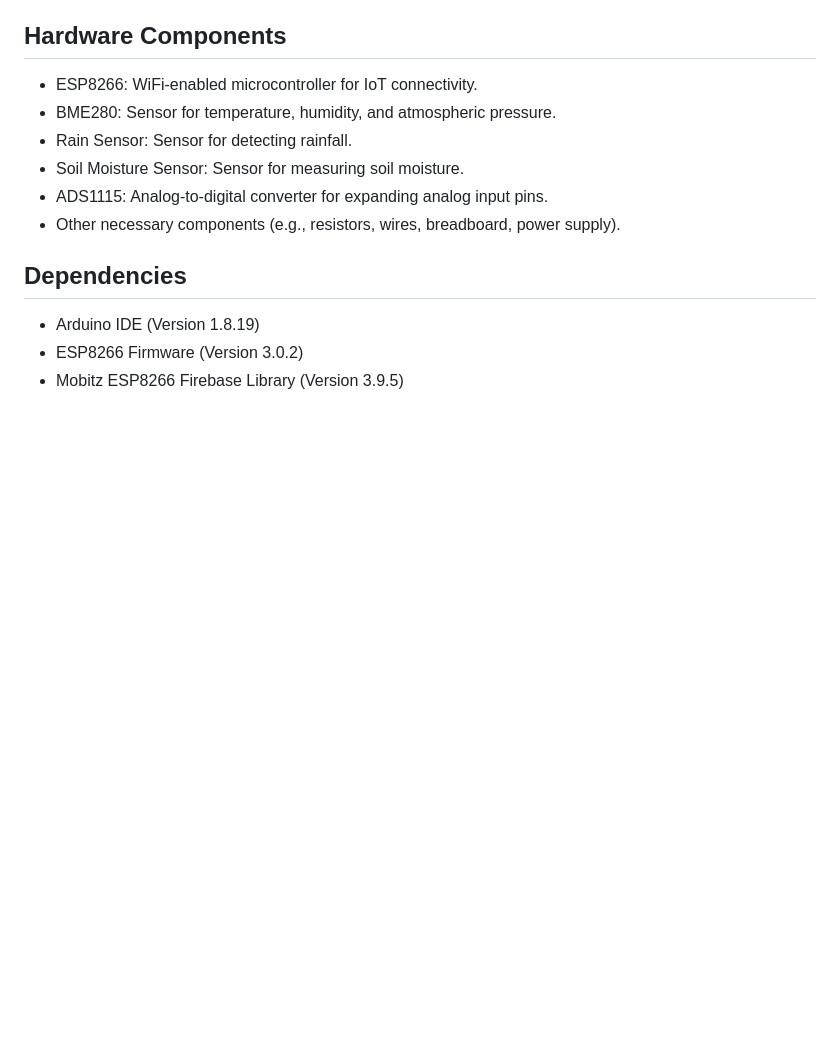
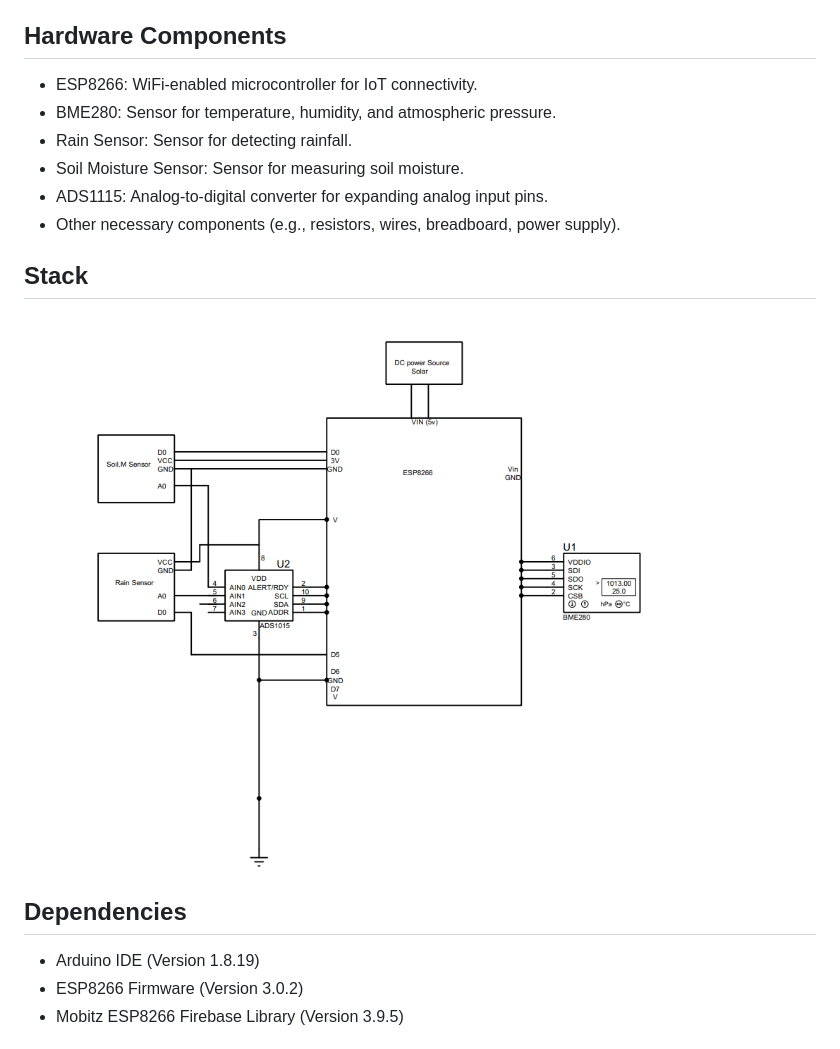
Before and after one commit to osinkolu/FarmX, a Markdown page: README.md, the part around the change. GitHub-like rendering; pictures changed too: schematics.png (added); blank space fills up the shorter version.

Commit message:
Add Schematics Image

```diff
--- a/README.md
+++ b/README.md
@@ -26,6 +26,10 @@ The farmX IoT device was developed for the Google Solution Challenge 2023. It ai
 - Soil Moisture Sensor: Sensor for measuring soil moisture.
 - ADS1115: Analog-to-digital converter for expanding analog input pins.
 - Other necessary components (e.g., resistors, wires, breadboard, power supply).
+
+## Stack
+
+![IoT Schematics](schematics.png)
 
 ## Dependencies
 
```
